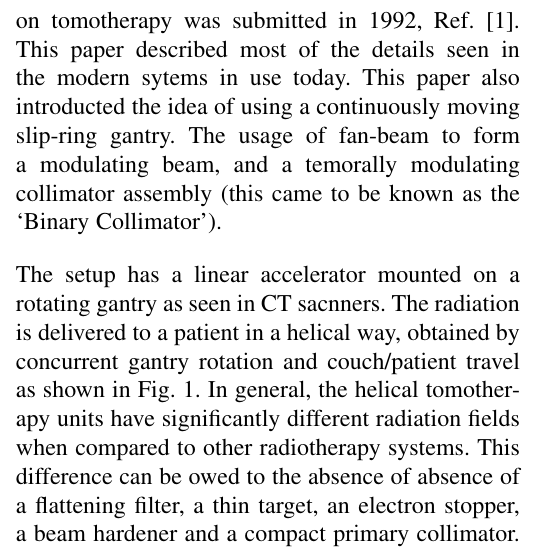
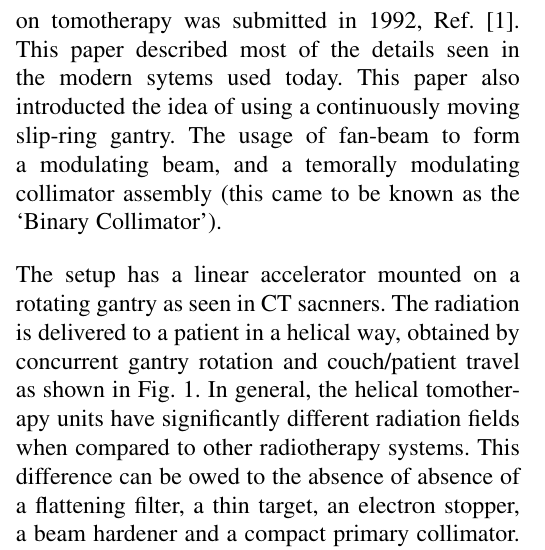
Before and after one commit to rahlk/TeX, a LaTeX paper (BME 560/Paper.tex): part of one column of page 1 of 3, cut so that both start at the same text. Compiled offline with pdfLaTeX.

Commit message:
Introduction updated

```diff
--- a/BME 560/Paper.tex
+++ b/BME 560/Paper.tex
@@ -78,7 +78,7 @@
   was installed at University of Wisconsin Hospital and Clinics in Madison, WI,
   USA. The first paper on tomotherapy was submitted in 1992, Ref.
   \cite{Mackie1993}. This paper described most of the details seen in the
-  modern sytems in use today. This paper also introducted the idea of using a
+  modern sytems used today. This paper also introducted the idea of using a
   continuously moving slip-ring gantry. The usage of fan-beam to form a
   modulating beam, and a temorally modulating collimator assembly (this came
   to be known as the `Binary Collimator').
```
